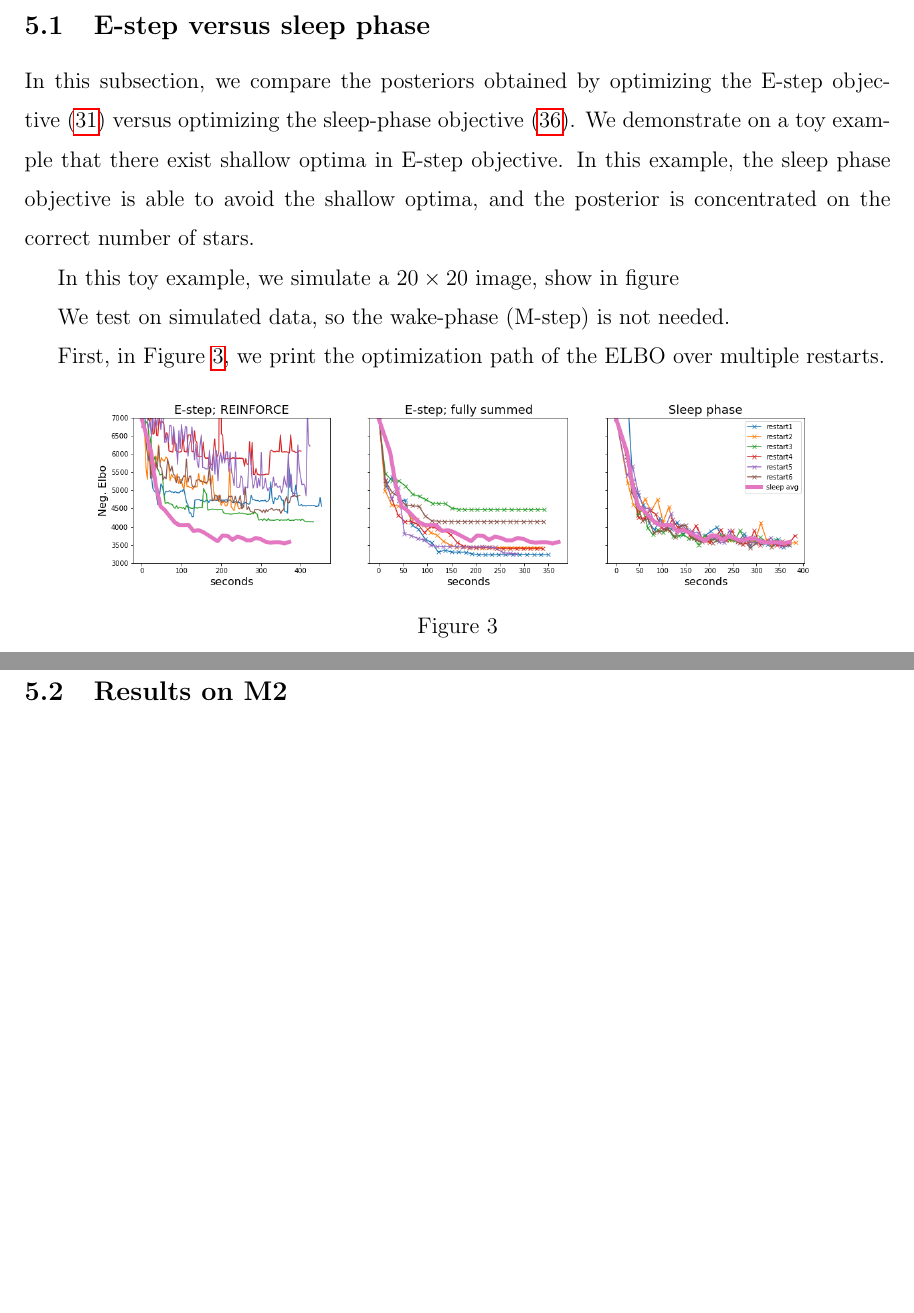
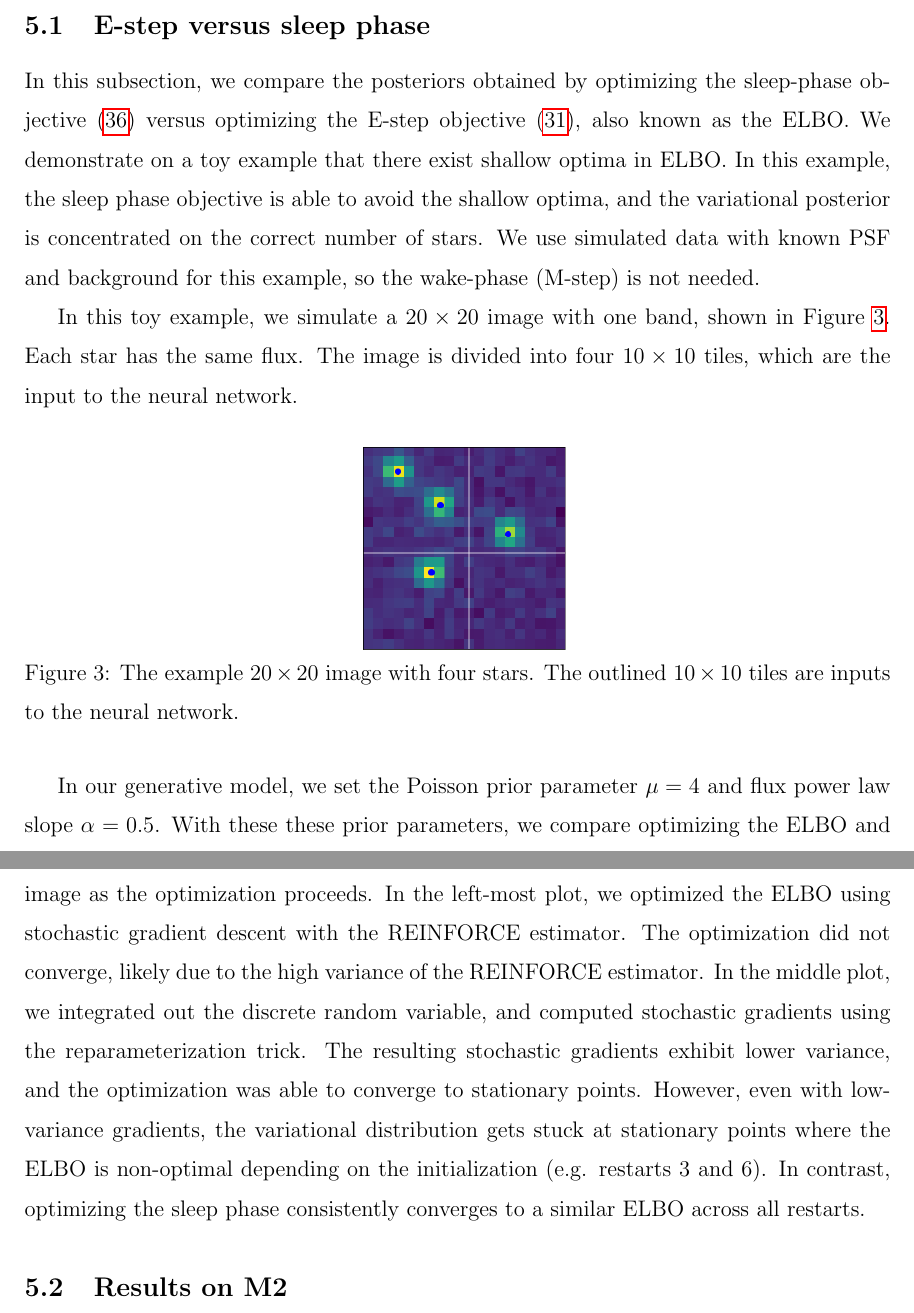
Before and after one commit to Runjing-Liu120/deblending_starfields_paper, a LaTeX paper (main.tex, which reads 5a-results-synth_data.tex): two parts of pages 25 and 26 of 43 before the commit and two parts of pages 25 and 26 of 44 after it, joined at a grey line, cut so that both start at the same text, the shorter picture padded with empty space. Compiled offline with pdfLaTeX.

Commit message:
Updates from Overleaf

```diff
--- a/5a-results-synth_data.tex
+++ b/5a-results-synth_data.tex
@@ -1,18 +1,21 @@
 \subsection{E-step versus sleep phase}
 \label{sec:estep_sleep_compare}
 
-In this subsection, we compare the posteriors obtained by optimizing the E-step objective~\eqref{eq:e_step} versus optimizing the sleep-phase objective~\eqref{eq:sleep_phase_summary}.
-We demonstrate on a toy example that there exist shallow optima in E-step objective. In this example, the sleep phase objective is able to avoid the shallow optima, and the posterior is concentrated on the correct number of stars.
+In this subsection, we compare the posteriors obtained by optimizing the sleep-phase objective~\eqref{eq:sleep_phase_summary}
+versus optimizing the E-step objective~\eqref{eq:e_step}, also known as the ELBO.
+We demonstrate on a toy example that there exist shallow optima in ELBO. In this example, the sleep phase objective is able to avoid the shallow optima, and the variational posterior is concentrated on the correct number of stars. We use simulated data with known PSF and background for this example, so the wake-phase (M-step) is not needed.
 
-In this toy example, we simulate a $20\times20$ image, show in figure
+In this toy example, we simulate a $20\times20$ image with one band, shown in Figure~\ref{fig:toy_example}. Each star has the same flux. The image is divided into four $10\times 10$ tiles, which are the input to the neural network.
+\begin{figure}[!h]
+    \centering
+    \vspace{-1em}
+    \includegraphics[width = 0.3\textwidth]{figures/vi_sleep_ex_figure.png}
+    \vspace{-1.7em}
+    \caption{The example $20\times 20$ image with four stars. The outlined $10\times 10$ tiles are inputs to the neural network. }
+    \label{fig:toy_example}
+\end{figure}
 
-
-
-
-We test on simulated data, so the wake-phase (M-step) is not needed.
-
-
-First, in Figure~\ref{fig:optim_path}, we print the optimization path of the ELBO over multiple restarts.
+In our generative model, we set the Poisson prior parameter $\mu = 4$ and flux power law slope $\alpha = 0.5$. With these these prior parameters, we compare optimizing the ELBO and the sleep phase objective. First, in Figure~\ref{fig:optim_path}, we evaluate the ELBO at the example $20\times 20$ image as the optimization proceeds. In the left-most plot, we optimized the ELBO using stochastic gradient descent with the REINFORCE estimator. The optimization did not converge, likely due to the high variance of the REINFORCE estimator. In the middle plot, we integrated out the discrete random variable, and computed stochastic gradients using the reparameterization trick. The resulting stochastic gradients exhibit lower variance, and the optimization was able to converge to stationary points. However, even with low-variance gradients, the variational distribution gets stuck at stationary points where the ELBO is non-optimal depending on the initialization (e.g. restarts 3 and 6). In contrast, optimizing the sleep phase consistently converges to a similar ELBO across all restarts.
 
 \begin{figure}[!ht]
     \centering
--- a/main.tex
+++ b/main.tex
@@ -13,6 +13,7 @@
 \newcommand{\blind}{0}
 
 \usepackage{amsfonts}
+\usepackage{wrapfig}
 \newcommand{\Prob}{P}
 \newcommand{\Expect}{\mathbb{E}}
 \newcommand{\Reals}{\mathbb{R}}
```
Also changed, not shown: 5a-results-synth_data.tex (9 more changed lines).
